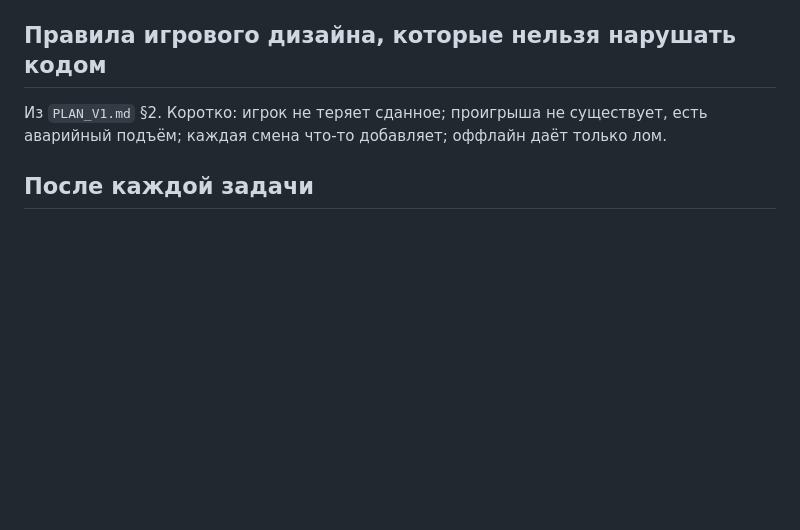
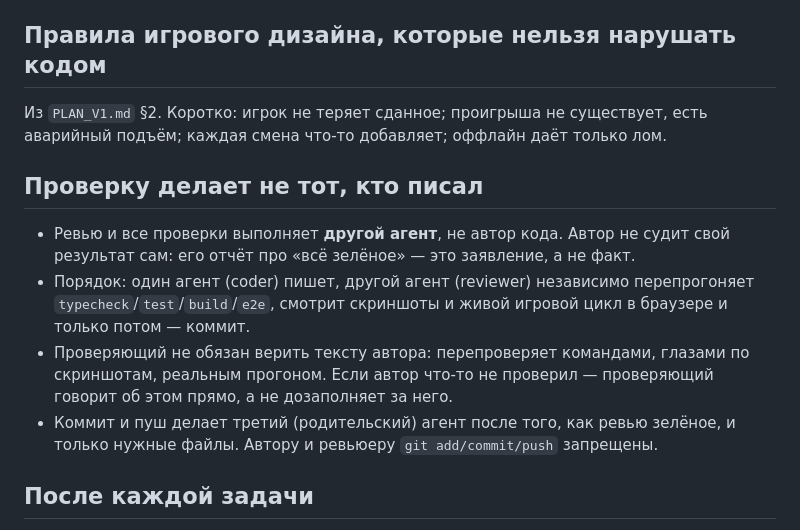
Before and after one commit to convyrtech/drochigra, a Markdown page: AGENTS.md, the part around the change. GitHub-like rendering; blank space fills up the shorter version.

Commit message:
docs: the reviewer is not the author — separation of roles
Write down the rule as a standing discipline: the agent who writes code never
judges its own result. Another agent reviews — re-runs typecheck/test/build/
e2e, looks at screenshots and plays the loop — and a third (the parent) commits
and pushes only what passes. Git mutations stay off the author and reviewer.

```diff
--- a/AGENTS.md
+++ b/AGENTS.md
@@ -45,6 +45,19 @@ tests/           vitest
 Из `PLAN_V1.md` §2. Коротко: игрок не теряет сданное; проигрыша не существует, есть аварийный
 подъём; каждая смена что-то добавляет; оффлайн даёт только лом.
 
+## Проверку делает не тот, кто писал
+
+- Ревью и все проверки выполняет **другой агент**, не автор кода. Автор не судит свой
+  результат сам: его отчёт про «всё зелёное» — это заявление, а не факт.
+- Порядок: один агент (coder) пишет, другой агент (reviewer) независимо перепрогоняет
+  `typecheck`/`test`/`build`/`e2e`, смотрит скриншоты и живой игровой цикл в браузере и
+  только потом — коммит.
+- Проверяющий не обязан верить тексту автора: перепроверяет командами, глазами по скриншотам,
+  реальным прогоном. Если автор что-то не проверил — проверяющий говорит об этом прямо,
+  а не дозаполняет за него.
+- Коммит и пуш делает третий (родительский) агент после того, как ревью зелёное, и только
+  нужные файлы. Автору и ревьюеру `git add/commit/push` запрещены.
+
 ## После каждой задачи
 
 - `npm run typecheck`, `npm run test`, `npm run build` — всё зелёное.
```
